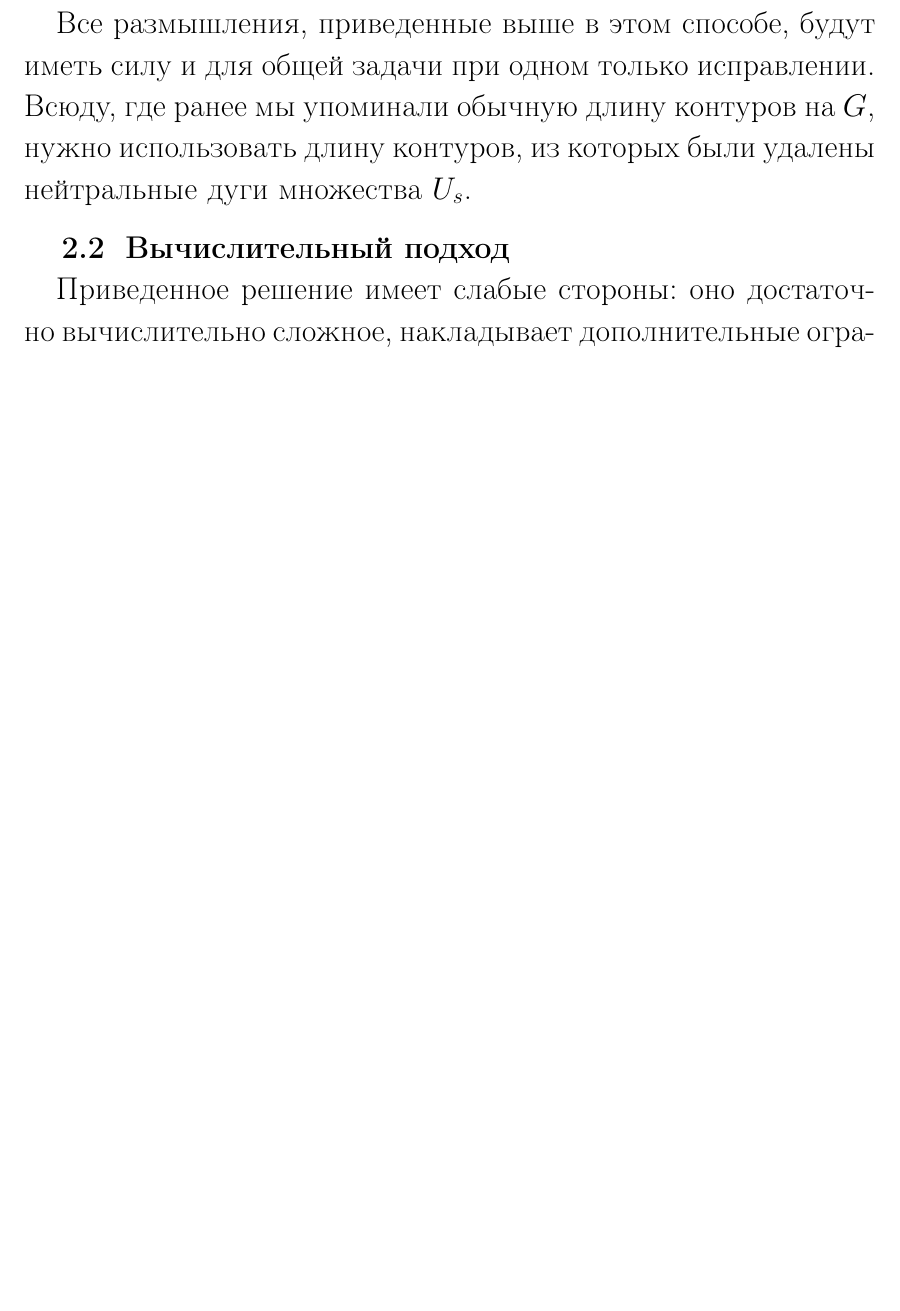
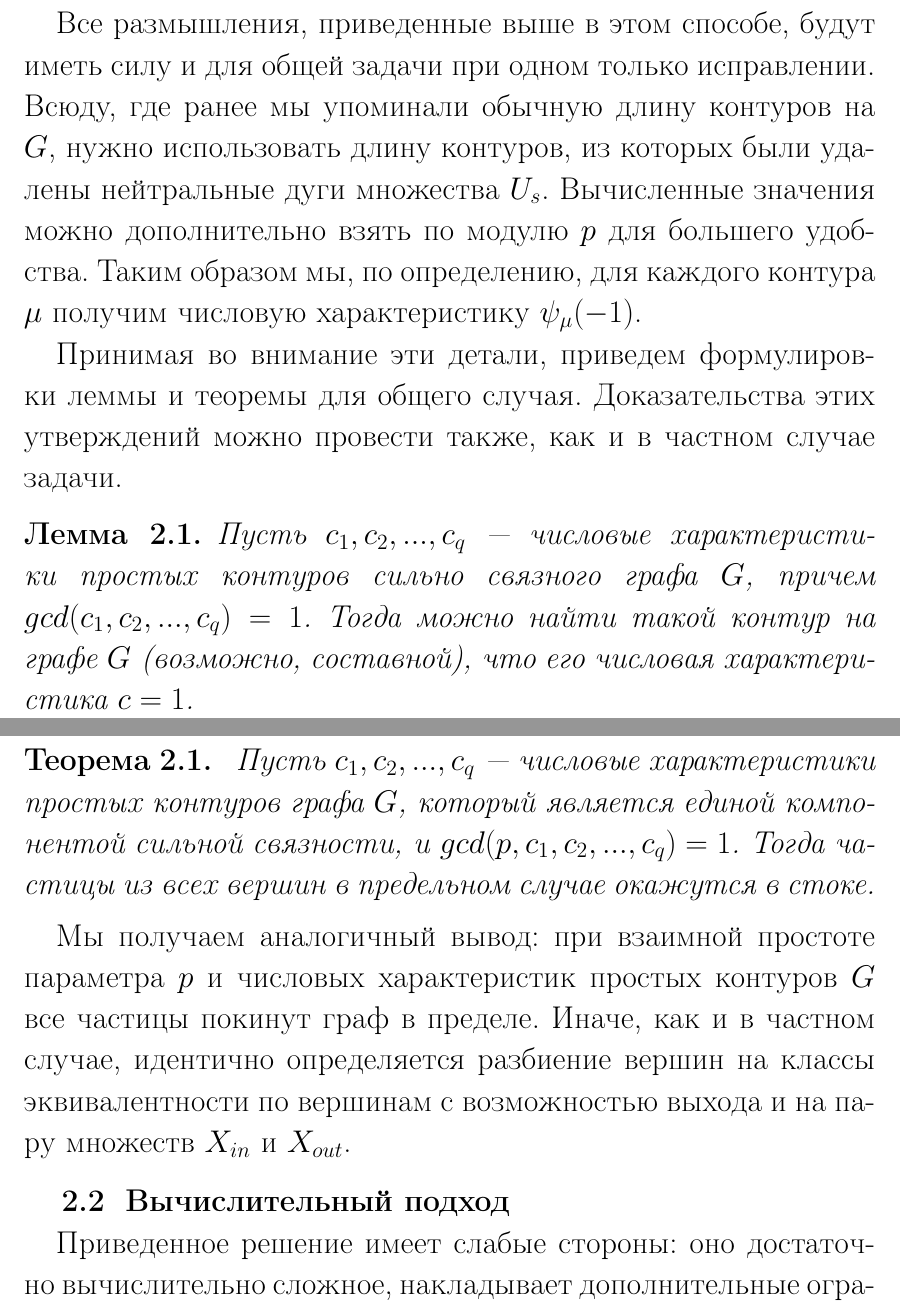
Before and after one commit to evrrn/STOCHASTIC-PROCESSES-ON-GRAPHS-WITH-NONSTANDARD-REACHABILITY, a LaTeX document (latex/includes.tex, which reads latex/main.tex): part of page 30 of 36 before the commit and two parts of pages 30 and 31 of 36 after it, the two joined at a grey line, cut so that both start at the same text, the shorter picture padded with empty space. Compiled offline with pdfLaTeX.

Commit message:
finish _naive_ solution for common case

```diff
--- a/latex/main.tex
+++ b/latex/main.tex
@@ -497,7 +497,19 @@ P & 0 & 0 & 0 & ... & \overline {0^T} \\
 
 \subsection{Наивный подход}
 
-Все размышления, приведенные выше в этом способе, будут иметь силу и для общей задачи при одном только исправлении. Всюду, где ранее мы упоминали обычную длину контуров на $G$, нужно использовать длину контуров, из которых были удалены нейтральные дуги множества $U_s$.
+Все размышления, приведенные выше в этом способе, будут иметь силу и для общей задачи при одном только исправлении. Всюду, где ранее мы упоминали обычную длину контуров на $G$, нужно использовать длину контуров, из которых были удалены нейтральные дуги множества $U_s$. Вычисленные значения можно дополнительно взять по модулю $p$ для большего удобства. Таким образом мы, по определению, для каждого контура $\mu$ получим числовую характеристику $\psi_\mu(-1)$.
+
+Принимая во внимание эти детали, приведем формулировки леммы и теоремы для общего случая. Доказательства этих утверждений можно провести также, как и в частном случае задачи.
+
+\begin{lemma}
+	Пусть $c_1, c_2, ... , c_q$ --- числовые характеристики простых контуров сильно связного графа $G$, причем $gcd(c_1, c_2, ... , c_q) = 1$. Тогда можно найти такой контур на графе $G$ (возможно, составной), что его числовая характеристика $c = 1$.
+\end{lemma}
+
+\begin{theorem}
+	Пусть $c_1, c_2, ... , c_q $ --- числовые характеристики простых контуров графа $G$, который является единой компонентой сильной связности, и $gcd(p, c_1, c_2, ... , c_q) = 1$. Тогда частицы из всех вершин в предельном случае окажутся в стоке.
+\end{theorem}
+
+Мы получаем аналогичный вывод: при взаимной простоте параметра $p$ и  числовых характеристик простых контуров $G$ все частицы покинут граф в пределе. Иначе, как и в частном случае, идентично определяется разбиение вершин на классы эквивалентности по вершинам с возможностью выхода и на пару множеств $X_{in}$ и $X_{out}$.
 
 \subsection{Вычислительный подход}
 
```
